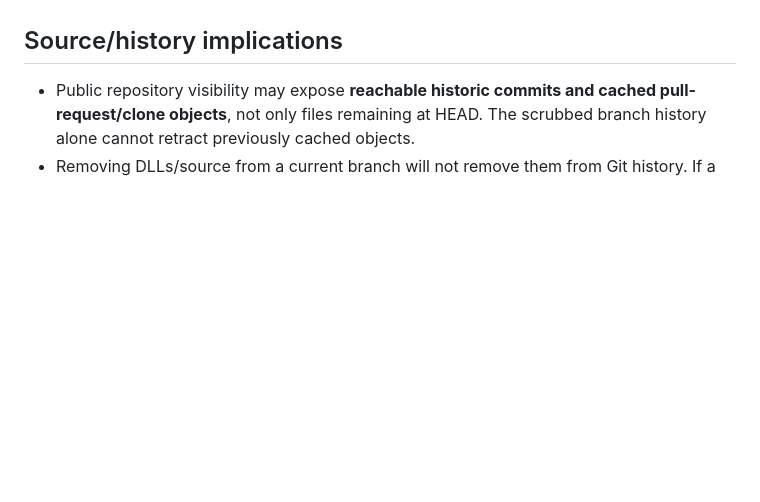
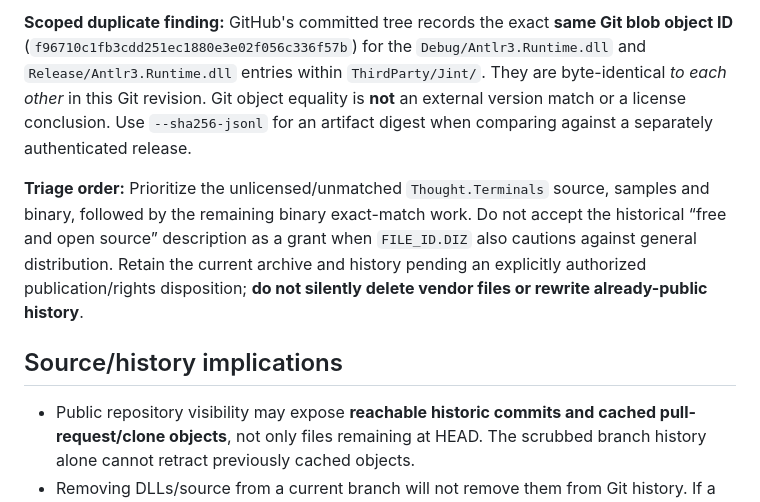
Before and after one commit to ryjen/arthea, a Markdown page: docs/modernization/third-party-inventory.md, the part around one of its changes. Rendered like a GitHub page; blank space fills up the shorter version.

Commit message:
docs(provenance): separate upstream license leads from vendored binary clearance

```diff
--- a/docs/modernization/third-party-inventory.md
+++ b/docs/modernization/third-party-inventory.md
@@ -86,3 +102,19 @@ or their bundled Antlr components.
+**Scoped duplicate finding:** GitHub's committed tree records the exact **same
+Git blob object ID** (`f96710c1fb3cdd251ec1880e3e02f056c336f57b`)
+for the `Debug/Antlr3.Runtime.dll` and `Release/Antlr3.Runtime.dll` entries
+within `ThirdParty/Jint/`. They are byte-identical *to each other* in this
+Git revision. Git object equality is **not** an external version match or a
+license conclusion. Use `--sha256-jsonl` for an artifact digest when comparing
+against a separately authenticated release.
+
+**Triage order:** Prioritize the unlicensed/unmatched
+`Thought.Terminals` source, samples and binary, followed by the remaining
+binary exact-match work. Do not accept the historical “free and open source”
+description as a grant when `FILE_ID.DIZ` also cautions against general
+distribution. Retain the current archive and history pending an explicitly
+authorized publication/rights disposition; **do not silently delete vendor
+files or rewrite already-public history**.
+
 ## Source/history implications
 
 - Public repository visibility may expose **reachable historic commits and cached pull-request/clone objects**, not only files remaining at HEAD. The scrubbed branch history alone cannot retract previously cached objects.
```
Also changed, not shown: other parts of docs/modernization/third-party-inventory.md (+16 -0 lines).
